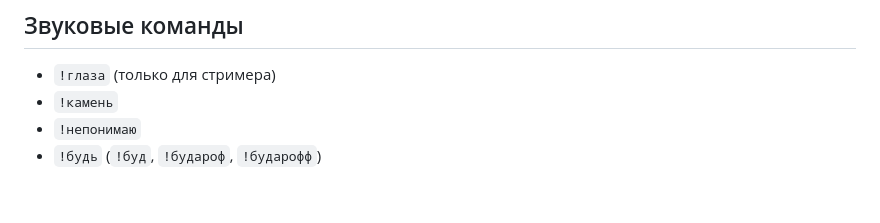
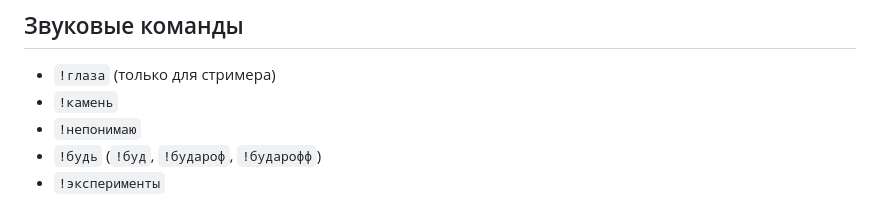
Before and after one commit to iarspider/arachnobot, a Markdown page: docs/help.md, the part around the change. Rendered like a GitHub page.

Commit message:
Update documentation

```diff
--- a/docs/help.md
+++ b/docs/help.md
@@ -41,3 +41,4 @@
 * `!камень`
 * `!непонимаю`
 * `!будь` (`!буд`, `!будароф`, `!бударофф`)
+* `!эксперименты`
```
